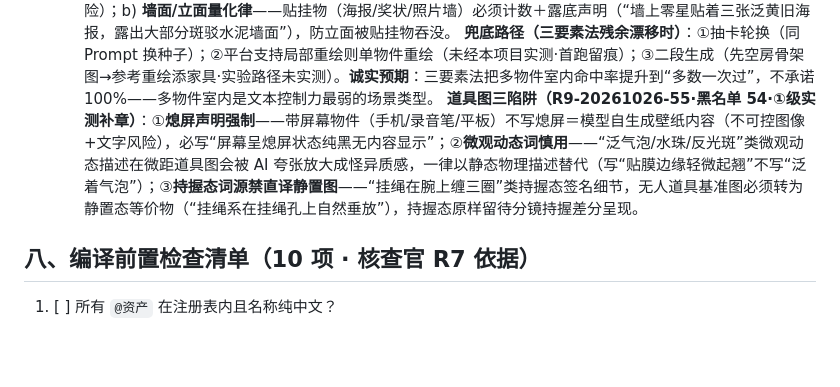
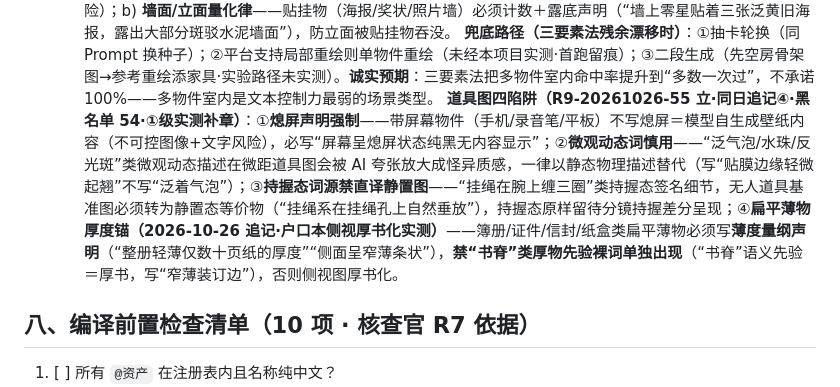
Before and after one commit to JasperLins/AiDirector, a Markdown page: kb_library/KB_08_Prompt编译器.md, the part around the change. GitHub-like rendering; blank space fills up the shorter version.

```diff
--- a/kb_library/KB_08_Prompt编译器.md
+++ b/kb_library/KB_08_Prompt编译器.md
@@ -157,7 +157,7 @@
     - **③正向物理状态**：物件状态禁抽象状态标签（“被子未叠/凌乱/随意放着”——模型先验会回归默认态铺好的床），必须写**具体物理排布**（“皱被子团在床尾，露出床垫一角”“下铺床板裸露，其上放着行李箱”）——与〇节"否定式失效"原理同源的状态版。
     **配套两律**：a) **物件最小集原则**——基准图只保留词源有叙事出处的物件（“这物件在哪场戏有用”答不上即删），装饰性凑数物件一律剔除（物件数＝漂移槽位数，少一个少一分风险）；b) **墙面/立面量化律**——贴挂物（海报/奖状/照片墙）必须计数＋露底声明（“墙上零星贴着三张泛黄旧海报，露出大部分斑驳水泥墙面”），防立面被贴挂物吞没。
     **兜底路径（三要素法残余漂移时）**：①抽卡轮换（同 Prompt 换种子）；②平台支持局部重绘则单物件重绘（未经本项目实测·首跑留痕）；③二段生成（先空房骨架图→参考重绘添家具·实验路径未实测）。**诚实预期**：三要素法把多物件室内命中率提升到“多数一次过”，不承诺 100%——多物件室内是文本控制力最弱的场景类型。
-    **道具图三陷阱（R9-20261026-55·黑名单 54·①级实测补章）**：①**熄屏声明强制**——带屏幕物件（手机/录音笔/平板）不写熄屏＝模型自生成壁纸内容（不可控图像+文字风险），必写“屏幕呈熄屏状态纯黑无内容显示”；②**微观动态词慎用**——“泛气泡/水珠/反光斑”类微观动态描述在微距道具图会被 AI 夸张放大成怪异质感，一律以静态物理描述替代（写“贴膜边缘轻微起翘”不写“泛着气泡”）；③**持握态词源禁直译静置图**——“挂绳在腕上缠三圈”类持握态签名细节，无人道具基准图必须转为静置态等价物（“挂绳系在挂绳孔上自然垂放”），持握态原样留待分镜持握差分呈现。
+    **道具图四陷阱（R9-20261026-55 立·同日追记④·黑名单 54·①级实测补章）**：①**熄屏声明强制**——带屏幕物件（手机/录音笔/平板）不写熄屏＝模型自生成壁纸内容（不可控图像+文字风险），必写“屏幕呈熄屏状态纯黑无内容显示”；②**微观动态词慎用**——“泛气泡/水珠/反光斑”类微观动态描述在微距道具图会被 AI 夸张放大成怪异质感，一律以静态物理描述替代（写“贴膜边缘轻微起翘”不写“泛着气泡”）；③**持握态词源禁直译静置图**——“挂绳在腕上缠三圈”类持握态签名细节，无人道具基准图必须转为静置态等价物（“挂绳系在挂绳孔上自然垂放”），持握态原样留待分镜持握差分呈现；④**扁平薄物厚度锚（2026-10-26 追记·户口本侧视厚书化实测）**——簿册/证件/信封/纸盒类扁平薄物必须写**薄度量纲声明**（“整册轻薄仅数十页纸的厚度”“侧面呈窄薄条状”），**禁“书脊”类厚物先验裸词单独出现**（“书脊”语义先验＝厚书，写“窄薄装订边”），否则侧视图厚书化。
 
 ## 八、编译前置检查清单（10 项 · 核查官 R7 依据）
 
```
Also changed, not shown: memory/global/全局复盘避坑黑名单.md (+1 -1 lines).
